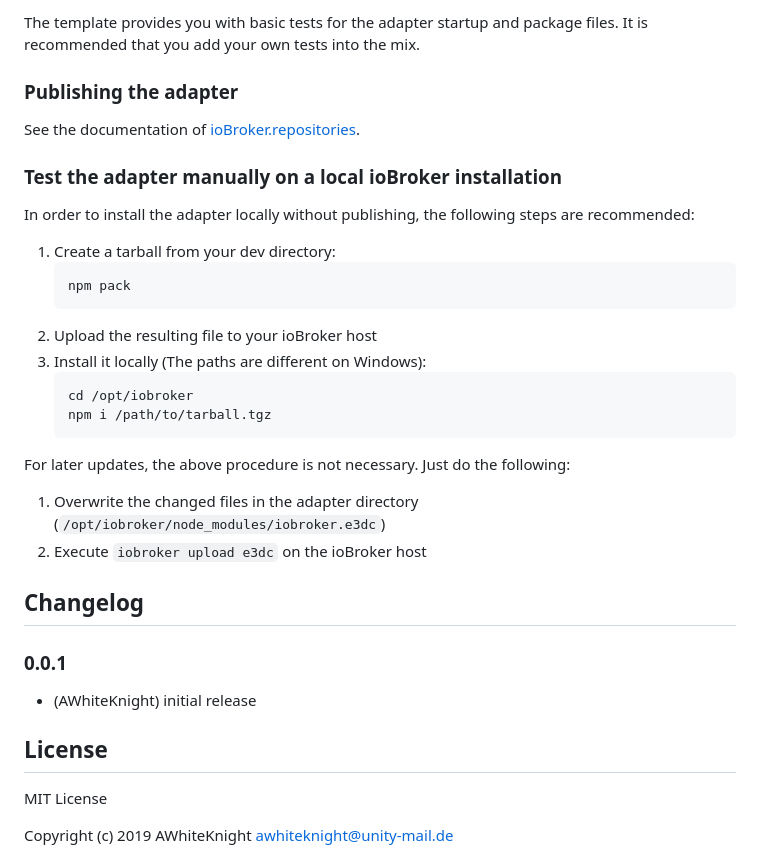
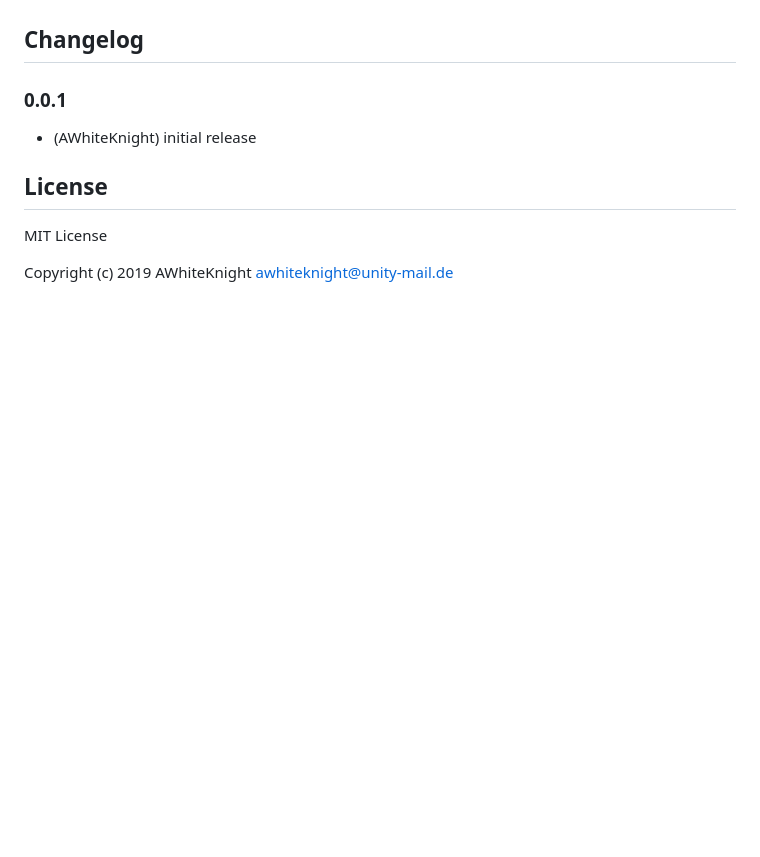
Before and after one commit to AWhiteKnight/ioBroker.e3dc, a Markdown page: README.md, the part around the change printed below. Drawn GitHub-style; blank space fills up the shorter version.

Commit message:
cleanup template

````diff
--- a/README.md
+++ b/README.md
@@ -48,25 +17,3 @@ clear upsides.
-The template provides you with basic tests for the adapter startup and package files.
-It is recommended that you add your own tests into the mix.
-
-### Publishing the adapter
-See the documentation of [ioBroker.repositories](https://github.com/ioBroker/ioBroker.repositories#requirements-for-adapter-to-get-added-to-the-latest-repository).
-
-### Test the adapter manually on a local ioBroker installation
-In order to install the adapter locally without publishing, the following steps are recommended:
-1. Create a tarball from your dev directory:
-	```bash
-	npm pack
-	```
-1. Upload the resulting file to your ioBroker host
-1. Install it locally (The paths are different on Windows):
-	```bash
-	cd /opt/iobroker
-	npm i /path/to/tarball.tgz
-	```
-
-For later updates, the above procedure is not necessary. Just do the following:
-1. Overwrite the changed files in the adapter directory (`/opt/iobroker/node_modules/iobroker.e3dc`)
-1. Execute `iobroker upload e3dc` on the ioBroker host
 
 ## Changelog
 
````
Also changed, not shown: other parts of README.md (+0 -31 lines), admin/e3dc.png, 4 other files.
